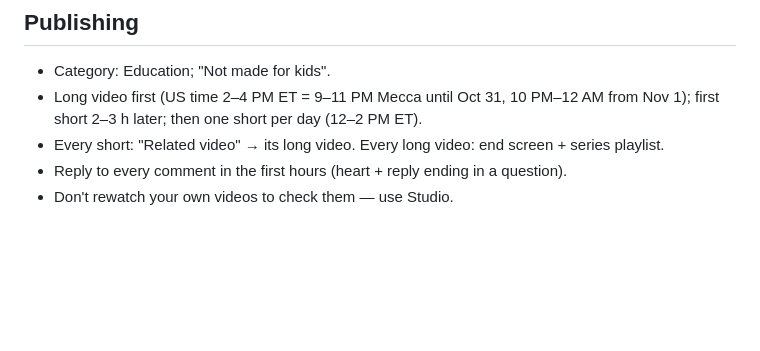
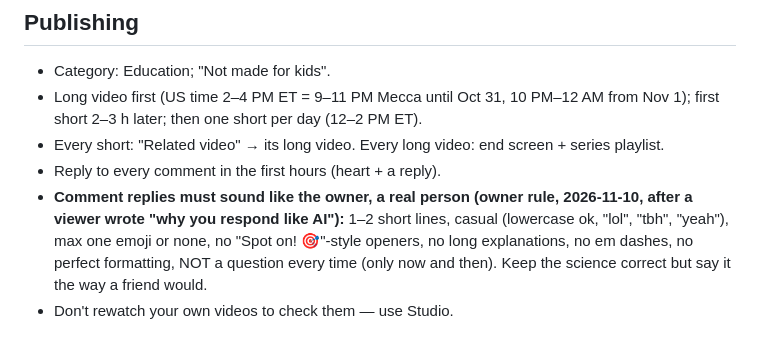
Before and after one commit to zalmootmurad7-maker/raeed-, a Markdown page: CLAUDE.md, the part around the change. Drawn GitHub-style; blank space fills up the shorter version.

Commit message:
CLAUDE.md: comment replies must be short and sound like the owner (viewer flagged AI-sounding replies)
Co-Authored-By: Claude Opus 5.5 <noreply@anthropic.com>
Claude-Session: https://claude.ai/code/session_01QZBGd8qH4EfV1MNE2nHfnB

```diff
--- a/CLAUDE.md
+++ b/CLAUDE.md
@@ -167,5 +167,9 @@ another channel's logo, badge, characters or images):
 - Long video first (US time 2–4 PM ET = 9–11 PM Mecca until Oct 31, 10 PM–12 AM from Nov 1); first short 2–3 h
   later; then one short per day (12–2 PM ET).
 - Every short: "Related video" → its long video. Every long video: end screen + series playlist.
-- Reply to every comment in the first hours (heart + reply ending in a question).
+- Reply to every comment in the first hours (heart + a reply).
+- **Comment replies must sound like the owner, a real person (owner rule, 2026-11-10, after a viewer wrote "why you respond like AI"):**
+  1–2 short lines, casual (lowercase ok, "lol", "tbh", "yeah"), max one emoji or none, no "Spot on! 🎯"-style openers,
+  no long explanations, no em dashes, no perfect formatting, NOT a question every time (only now and then).
+  Keep the science correct but say it the way a friend would.
 - Don't rewatch your own videos to check them — use Studio.
```
